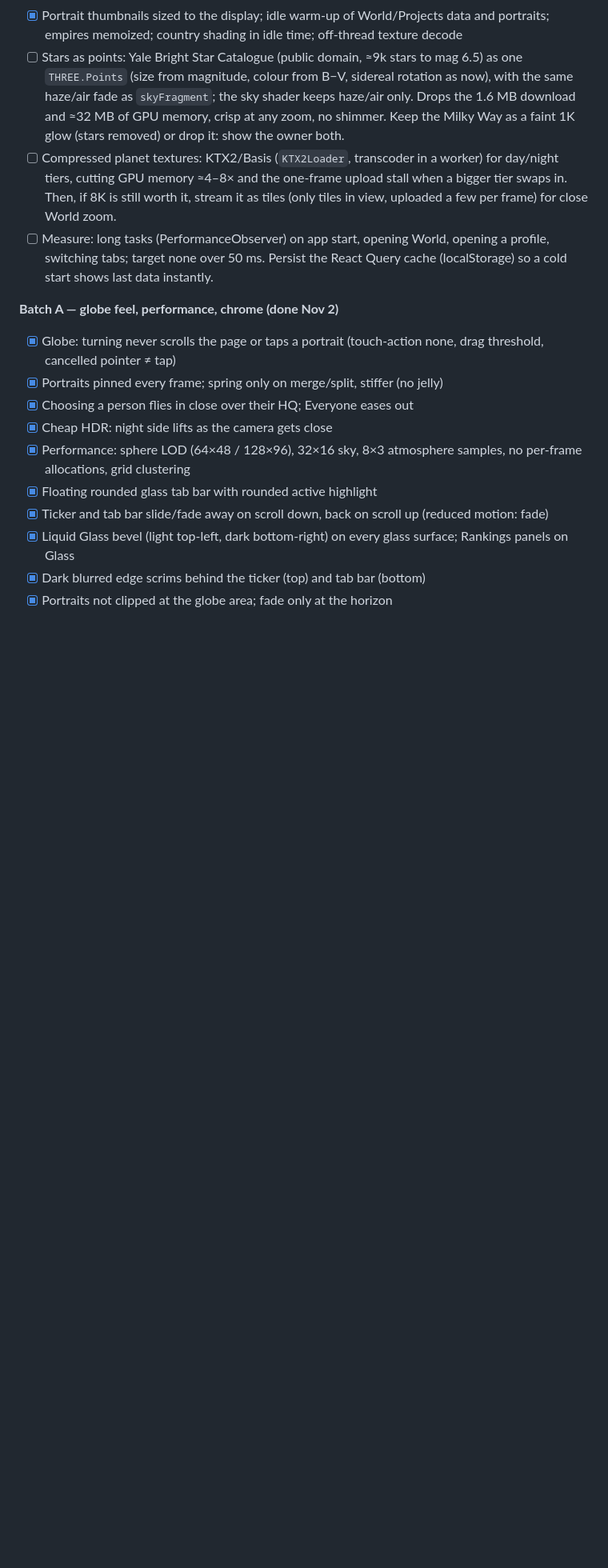
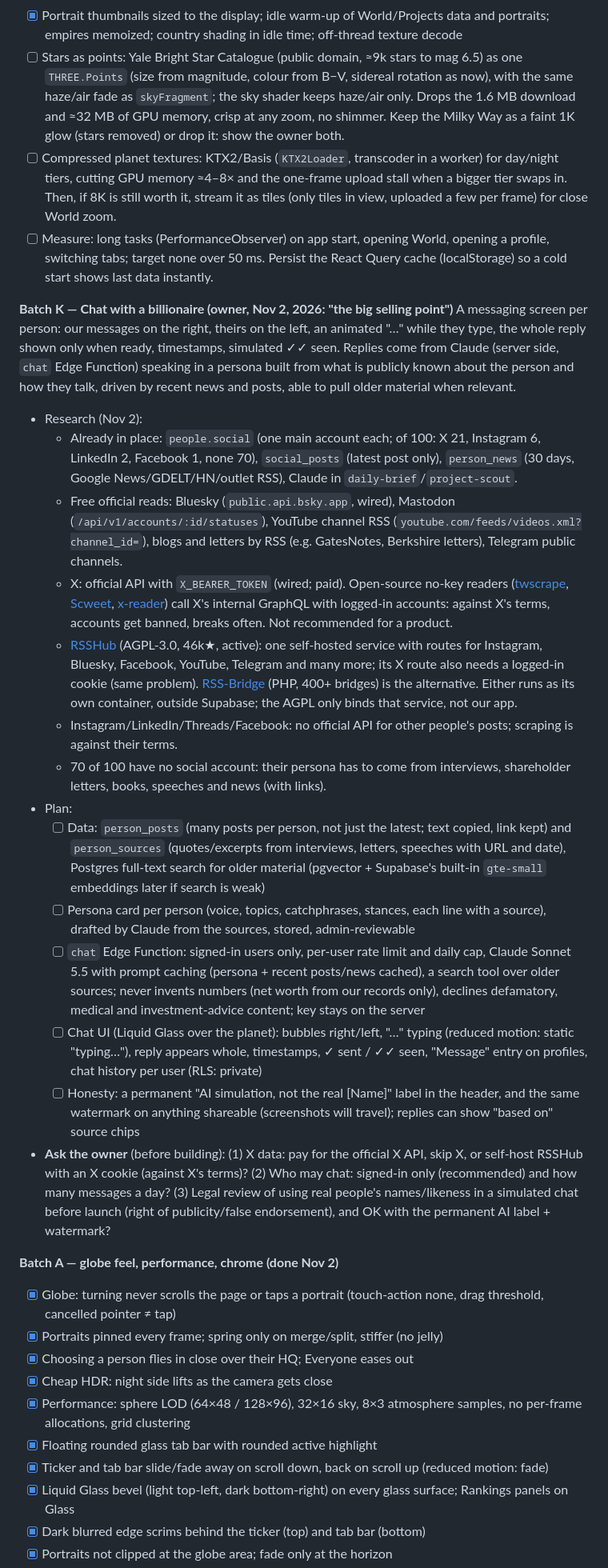
Before and after one commit to haseebahmad1521-alt/wealthline, a Markdown page: PLAN.md, the part around one of its changes. Shown at 80% size. GitHub-like rendering; blank space fills up the shorter version.

Commit message:
docs(plan): batch K — chat with a billionaire: source research, plan, owner questions
Co-Authored-By: Claude Opus 5.5 <noreply@anthropic.com>

```diff
--- a/PLAN.md
+++ b/PLAN.md
@@ -47,6 +49,23 @@ When the owner writes "continue", take the first unchecked batch, do it, tick it
 - [ ] Stars as points: Yale Bright Star Catalogue (public domain, ≈9k stars to mag 6.5) as one `THREE.Points` (size from magnitude, colour from B−V, sidereal rotation as now), with the same haze/air fade as `skyFragment`; the sky shader keeps haze/air only. Drops the 1.6 MB download and ≈32 MB of GPU memory, crisp at any zoom, no shimmer. Keep the Milky Way as a faint 1K glow (stars removed) or drop it: show the owner both.
 - [ ] Compressed planet textures: KTX2/Basis (`KTX2Loader`, transcoder in a worker) for day/night tiers, cutting GPU memory ≈4–8× and the one-frame upload stall when a bigger tier swaps in. Then, if 8K is still worth it, stream it as tiles (only tiles in view, uploaded a few per frame) for close World zoom.
 - [ ] Measure: long tasks (PerformanceObserver) on app start, opening World, opening a profile, switching tabs; target none over 50 ms. Persist the React Query cache (localStorage) so a cold start shows last data instantly.
+
+**Batch K — Chat with a billionaire (owner, Nov 2, 2026: "the big selling point")**
+A messaging screen per person: our messages on the right, theirs on the left, an animated "…" while they type, the whole reply shown only when ready, timestamps, simulated ✓✓ seen. Replies come from Claude (server side, `chat` Edge Function) speaking in a persona built from what is publicly known about the person and how they talk, driven by recent news and posts, able to pull older material when relevant.
+- Research (Nov 2):
+  - Already in place: `people.social` (one main account each; of 100: X 21, Instagram 6, LinkedIn 2, Facebook 1, none 70), `social_posts` (latest post only), `person_news` (30 days, Google News/GDELT/HN/outlet RSS), Claude in `daily-brief`/`project-scout`.
+  - Free official reads: Bluesky (`public.api.bsky.app`, wired), Mastodon (`/api/v1/accounts/:id/statuses`), YouTube channel RSS (`youtube.com/feeds/videos.xml?channel_id=`), blogs and letters by RSS (e.g. GatesNotes, Berkshire letters), Telegram public channels.
+  - X: official API with `X_BEARER_TOKEN` (wired; paid). Open-source no-key readers ([twscrape](https://github.com/vladkens/twscrape), [Scweet](https://github.com/Altimis/Scweet), [x-reader](https://github.com/DjinnFoundry/x-reader)) call X's internal GraphQL with logged-in accounts: against X's terms, accounts get banned, breaks often. Not recommended for a product.
+  - [RSSHub](https://github.com/DIYgod/RSSHub) (AGPL-3.0, 46k★, active): one self-hosted service with routes for Instagram, Bluesky, Facebook, YouTube, Telegram and many more; its X route also needs a logged-in cookie (same problem). [RSS-Bridge](https://github.com/RSS-Bridge/rss-bridge) (PHP, 400+ bridges) is the alternative. Either runs as its own container, outside Supabase; the AGPL only binds that service, not our app.
+  - Instagram/LinkedIn/Threads/Facebook: no official API for other people's posts; scraping is against their terms.
+  - 70 of 100 have no social account: their persona has to come from interviews, shareholder letters, books, speeches and news (with links).
+- Plan:
+  - [ ] Data: `person_posts` (many posts per person, not just the latest; text copied, link kept) and `person_sources` (quotes/excerpts from interviews, letters, speeches with URL and date), Postgres full-text search for older material (pgvector + Supabase's built-in `gte-small` embeddings later if search is weak)
+  - [ ] Persona card per person (voice, topics, catchphrases, stances, each line with a source), drafted by Claude from the sources, stored, admin-reviewable
+  - [ ] `chat` Edge Function: signed-in users only, per-user rate limit and daily cap, Claude Sonnet 5.5 with prompt caching (persona + recent posts/news cached), a search tool over older sources; never invents numbers (net worth from our records only), declines defamatory, medical and investment-advice content; key stays on the server
+  - [ ] Chat UI (Liquid Glass over the planet): bubbles right/left, "…" typing (reduced motion: static "typing…"), reply appears whole, timestamps, ✓ sent / ✓✓ seen, "Message" entry on profiles, chat history per user (RLS: private)
+  - [ ] Honesty: a permanent "AI simulation, not the real [Name]" label in the header, and the same watermark on anything shareable (screenshots will travel); replies can show "based on" source chips
+- **Ask the owner** (before building): (1) X data: pay for the official X API, skip X, or self-host RSSHub with an X cookie (against X's terms)? (2) Who may chat: signed-in only (recommended) and how many messages a day? (3) Legal review of using real people's names/likeness in a simulated chat before launch (right of publicity/false endorsement), and OK with the permanent AI label + watermark?
 
 **Batch A — globe feel, performance, chrome (done Nov 2)**
 - [x] Globe: turning never scrolls the page or taps a portrait (touch-action none, drag threshold, cancelled pointer ≠ tap)
```
Also changed, not shown: other parts of PLAN.md (+3 -1 lines).
